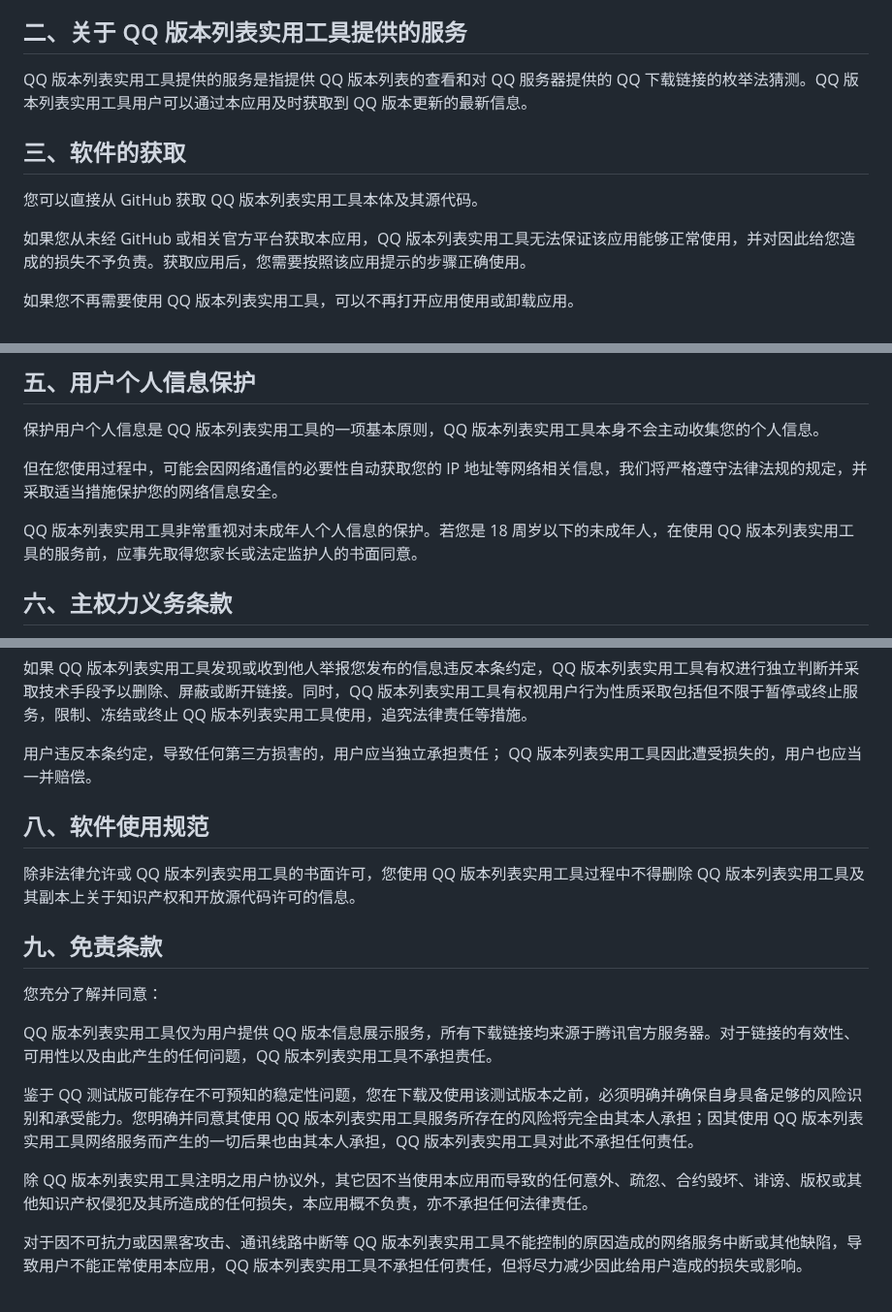
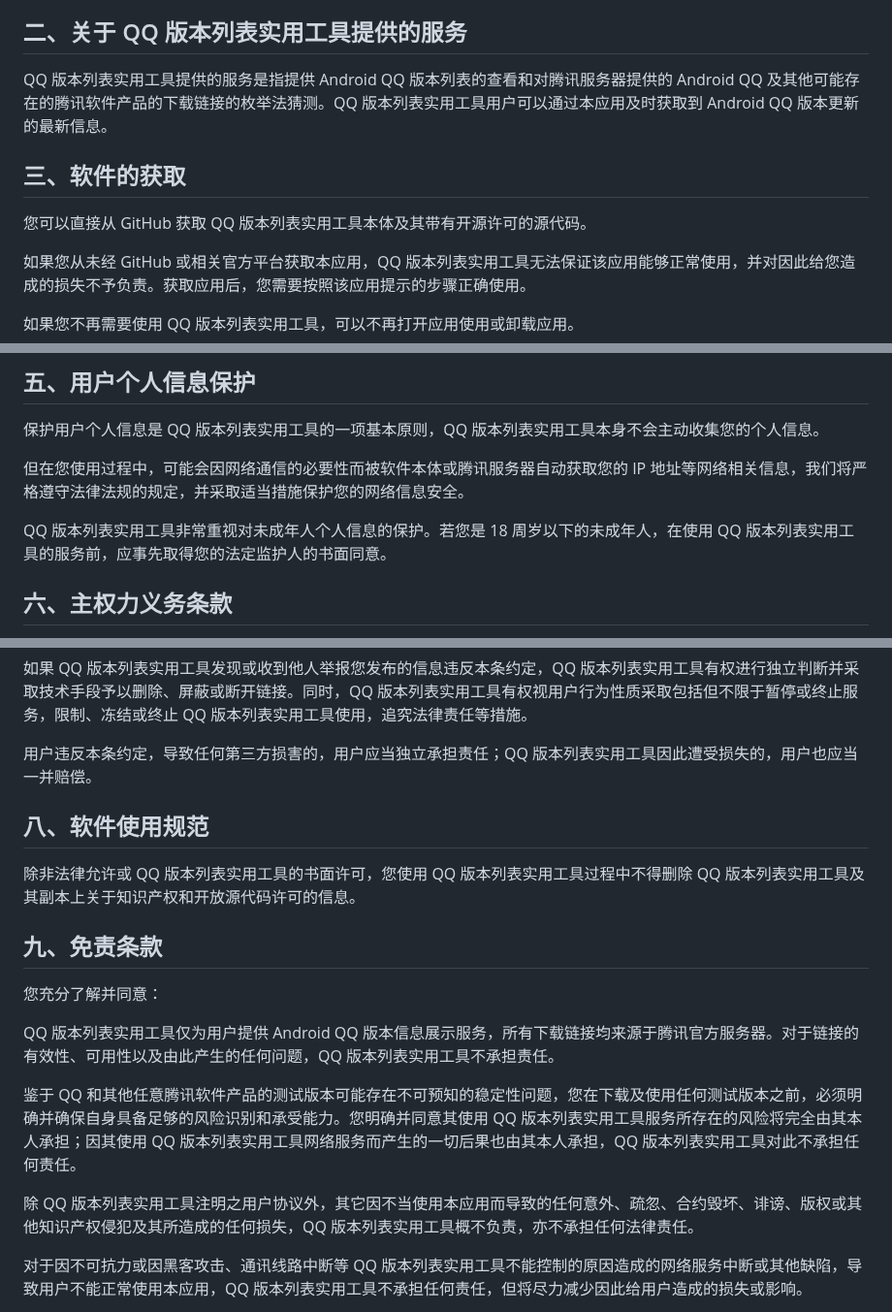
Before and after one commit to klxiaoniu/QQVersionList, a Markdown page: UserAgreement.md, 3 parts joined by grey strips. Shown at 97% size. Rendered like a GitHub page.

```diff
--- a/UserAgreement.md
+++ b/UserAgreement.md
@@ -18,11 +16,11 @@ QQ 版本列表实用工具提供的服务是指提供 QQ 版本列表的查看
 
 ## 二、关于 QQ 版本列表实用工具提供的服务
 
-QQ 版本列表实用工具提供的服务是指提供 QQ 版本列表的查看和对 QQ 服务器提供的 QQ 下载链接的枚举法猜测。QQ 版本列表实用工具用户可以通过本应用及时获取到 QQ 版本更新的最新信息。
+QQ 版本列表实用工具提供的服务是指提供 Android QQ 版本列表的查看和对腾讯服务器提供的 Android QQ 及其他可能存在的腾讯软件产品的下载链接的枚举法猜测。QQ 版本列表实用工具用户可以通过本应用及时获取到 Android QQ 版本更新的最新信息。
 
 ## 三、软件的获取
 
-您可以直接从 GitHub 获取 QQ 版本列表实用工具本体及其源代码。
+您可以直接从 GitHub 获取 QQ 版本列表实用工具本体及其带有开源许可的源代码。
 
 如果您从未经 GitHub 或相关官方平台获取本应用，QQ 版本列表实用工具无法保证该应用能够正常使用，并对因此给您造成的损失不予负责。获取应用后，您需要按照该应用提示的步骤正确使用。
 
@@ -40,9 +38,9 @@ QQ 版本列表实用工具新版本发布后，旧版本的软件可能无法
 
 保护用户个人信息是 QQ 版本列表实用工具的一项基本原则，QQ 版本列表实用工具本身不会主动收集您的个人信息。
 
-但在您使用过程中，可能会因网络通信的必要性自动获取您的 IP 地址等网络相关信息，我们将严格遵守法律法规的规定，并采取适当措施保护您的网络信息安全。
+但在您使用过程中，可能会因网络通信的必要性而被软件本体或腾讯服务器自动获取您的 IP 地址等网络相关信息，我们将严格遵守法律法规的规定，并采取适当措施保护您的网络信息安全。
 
-QQ 版本列表实用工具非常重视对未成年人个人信息的保护。若您是 18 周岁以下的未成年人，在使用 QQ 版本列表实用工具的服务前，应事先取得您家长或法定监护人的书面同意。
+QQ 版本列表实用工具非常重视对未成年人个人信息的保护。若您是 18 周岁以下的未成年人，在使用 QQ 版本列表实用工具的服务前，应事先取得您的法定监护人的书面同意。
 
 ## 六、主权力义务条款
 
@@ -63,7 +61,7 @@ QQ 版本列表实用工具非常重视对未成年人个人信息的保护。
 
 如果 QQ 版本列表实用工具发现或收到他人举报您发布的信息违反本条约定，QQ 版本列表实用工具有权进行独立判断并采取技术手段予以删除、屏蔽或断开链接。同时，QQ 版本列表实用工具有权视用户行为性质采取包括但不限于暂停或终止服务，限制、冻结或终止 QQ 版本列表实用工具使用，追究法律责任等措施。
 
-用户违反本条约定，导致任何第三方损害的，用户应当独立承担责任； QQ 版本列表实用工具因此遭受损失的，用户也应当一并赔偿。
+用户违反本条约定，导致任何第三方损害的，用户应当独立承担责任；QQ 版本列表实用工具因此遭受损失的，用户也应当一并赔偿。
 
 ## 八、软件使用规范
 
@@ -73,11 +71,11 @@ QQ 版本列表实用工具非常重视对未成年人个人信息的保护。
 
 您充分了解并同意：
 
-QQ 版本列表实用工具仅为用户提供 QQ 版本信息展示服务，所有下载链接均来源于腾讯官方服务器。对于链接的有效性、可用性以及由此产生的任何问题，QQ 版本列表实用工具不承担责任。
+QQ 版本列表实用工具仅为用户提供 Android QQ 版本信息展示服务，所有下载链接均来源于腾讯官方服务器。对于链接的有效性、可用性以及由此产生的任何问题，QQ 版本列表实用工具不承担责任。
 
-鉴于 QQ 测试版可能存在不可预知的稳定性问题，您在下载及使用该测试版本之前，必须明确并确保自身具备足够的风险识别和承受能力。您明确并同意其使用 QQ 版本列表实用工具服务所存在的风险将完全由其本人承担；因其使用 QQ 版本列表实用工具网络服务而产生的一切后果也由其本人承担，QQ 版本列表实用工具对此不承担任何责任。
+鉴于 QQ 和其他任意腾讯软件产品的测试版本可能存在不可预知的稳定性问题，您在下载及使用任何测试版本之前，必须明确并确保自身具备足够的风险识别和承受能力。您明确并同意其使用 QQ 版本列表实用工具服务所存在的风险将完全由其本人承担；因其使用 QQ 版本列表实用工具网络服务而产生的一切后果也由其本人承担，QQ 版本列表实用工具对此不承担任何责任。
 
-除 QQ 版本列表实用工具注明之用户协议外，其它因不当使用本应用而导致的任何意外、疏忽、合约毁坏、诽谤、版权或其他知识产权侵犯及其所造成的任何损失，本应用概不负责，亦不承担任何法律责任。
+除 QQ 版本列表实用工具注明之用户协议外，其它因不当使用本应用而导致的任何意外、疏忽、合约毁坏、诽谤、版权或其他知识产权侵犯及其所造成的任何损失，QQ 版本列表实用工具概不负责，亦不承担任何法律责任。
 
 对于因不可抗力或因黑客攻击、通讯线路中断等 QQ 版本列表实用工具不能控制的原因造成的网络服务中断或其他缺陷，导致用户不能正常使用本应用，QQ 版本列表实用工具不承担任何责任，但将尽力减少因此给用户造成的损失或影响。
 
```
Also changed, not shown: other parts of UserAgreement.md (+4 -6 lines), README.md (+1 -1 lines), QQVerToolBanner.png, 3 other files.
